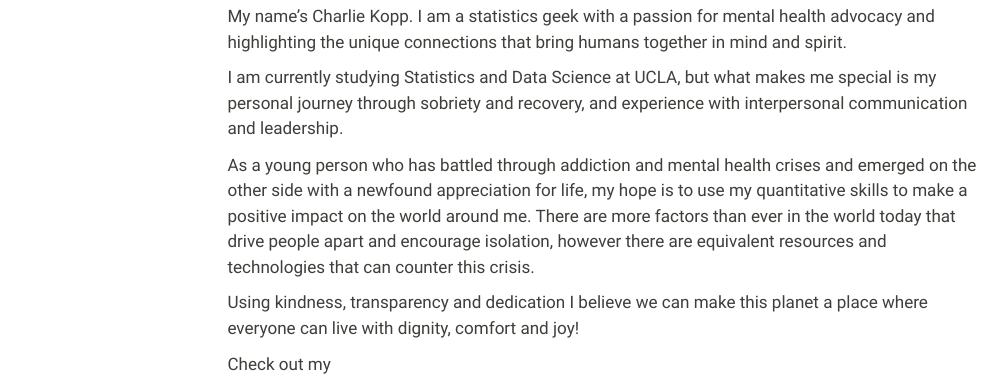
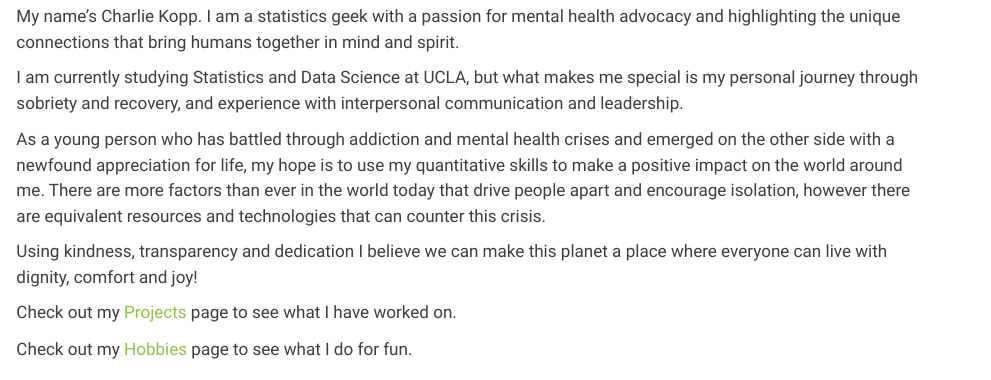
Before and after one commit to charlemagnethaging/personal-website, a Quarto document (about.qmd): the page in a window 1100 px wide, from 60 px down. Rendered offline with R 4.5, knitr and Pandoc in place of Quarto, with nearby package versions; menus at the side of the page are left out.

Commit message:
links to other pages in aboutme

```diff
--- a/_quarto.yml
+++ b/_quarto.yml
@@ -25,4 +25,4 @@ format:
       light: [sandstone, custom.scss]
       dark: [sandstone, custom.scss]
     css: styles.css
-    toc: true
+    toc: false
--- a/about.qmd
+++ b/about.qmd
@@ -12,4 +12,6 @@ As a young person who has battled through addiction and mental health crises and
 
 Using kindness, transparency and dedication I believe we can make this planet a place where everyone can live with dignity, comfort and joy!
 
-Check out my
+Check out my [Projects](projects.qmd) page to see what I have worked on.
+
+Check out my [Hobbies](hobbies.qmd) page to see what I do for fun.
```
Also changed, not shown: .quarto/idx/about.qmd.json, 5 other files.
